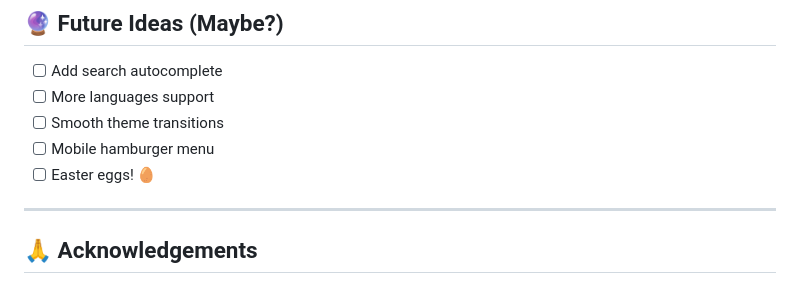
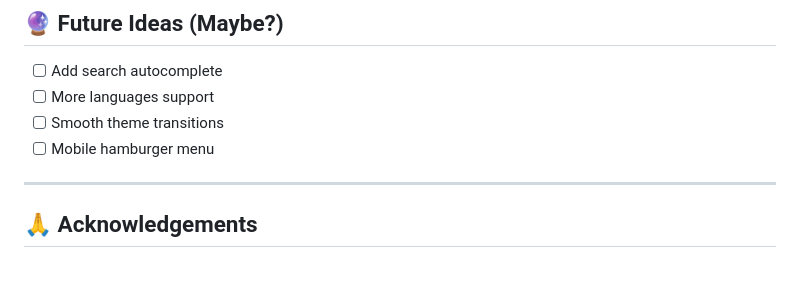
Before and after one commit to TasneemJarrar/Google-search-homepage, a Markdown page: README.md, the part around the change. Rendered like a GitHub page.

```diff
--- a/README.md
+++ b/README.md
@@ -95,7 +95,6 @@ We wanted to practice our front-end skills by recreating something familiar but
 - [ ] More languages support
 - [ ] Smooth theme transitions
 - [ ] Mobile hamburger menu
-- [ ] Easter eggs! 🥚
 
 ---
 
```
